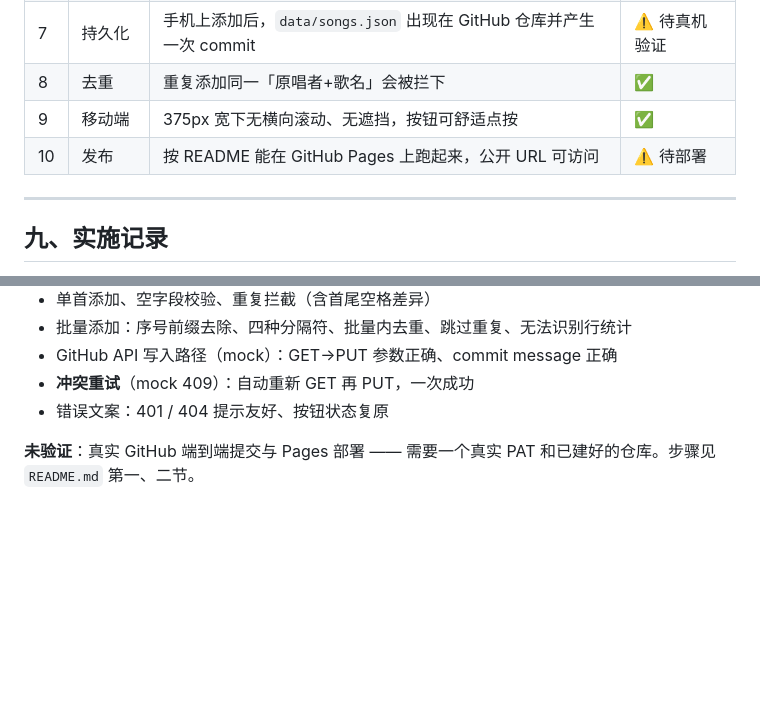
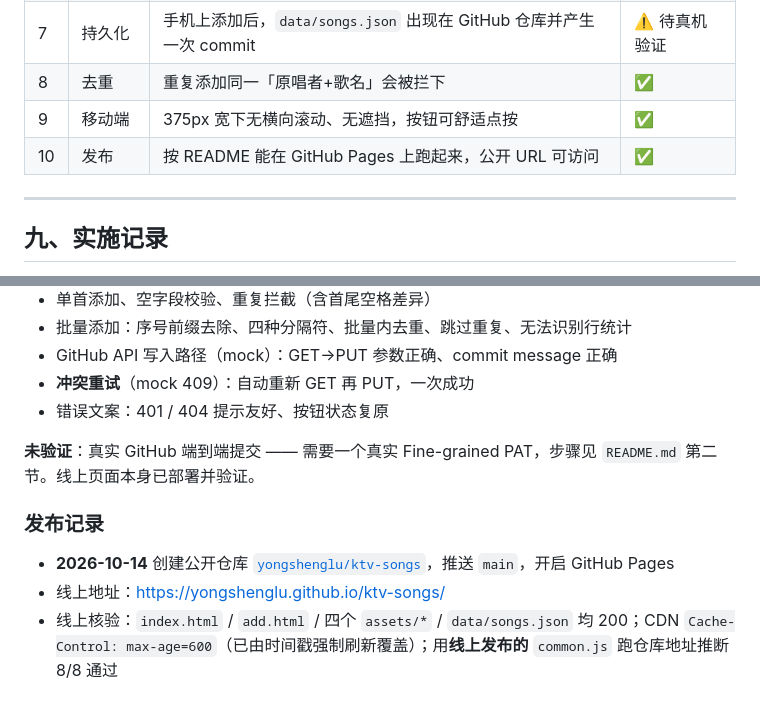
Before and after one commit to yongshenglu/ktv-songs, a Markdown page: 任务书.md, 2 parts joined by grey strips. Drawn GitHub-style; blank space fills up the shorter version.

Commit message:
文档补充线上发布地址与发布记录
Co-Authored-By: Claude Opus 5 <noreply@anthropic.com>

```diff
--- a/任务书.md
+++ b/任务书.md
@@ -201,7 +201,7 @@ KTV歌单/
 | 7 | 持久化 | 手机上添加后，`data/songs.json` 出现在 GitHub 仓库并产生一次 commit | ⚠️ 待真机验证 |
 | 8 | 去重 | 重复添加同一「原唱者+歌名」会被拦下 | ✅ |
 | 9 | 移动端 | 375px 宽下无横向滚动、无遮挡，按钮可舒适点按 | ✅ |
-| 10 | 发布 | 按 README 能在 GitHub Pages 上跑起来，公开 URL 可访问 | ⚠️ 待部署 |
+| 10 | 发布 | 按 README 能在 GitHub Pages 上跑起来，公开 URL 可访问 | ✅ |
 
 ---
 
@@ -228,4 +228,10 @@ KTV歌单/
 - **冲突重试**（mock 409）：自动重新 GET 再 PUT，一次成功
 - 错误文案：401 / 404 提示友好、按钮状态复原
 
-**未验证**：真实 GitHub 端到端提交与 Pages 部署 —— 需要一个真实 PAT 和已建好的仓库。步骤见 `README.md` 第一、二节。
+**未验证**：真实 GitHub 端到端提交 —— 需要一个真实 Fine-grained PAT，步骤见 `README.md` 第二节。线上页面本身已部署并验证。
+
+### 发布记录
+
+- **2026-10-14** 创建公开仓库 [`yongshenglu/ktv-songs`](https://github.com/yongshenglu/ktv-songs)，推送 `main`，开启 GitHub Pages
+- 线上地址：<https://yongshenglu.github.io/ktv-songs/>
+- 线上核验：`index.html` / `add.html` / 四个 `assets/*` / `data/songs.json` 均 200；CDN `Cache-Control: max-age=600`（已由时间戳强制刷新覆盖）；用**线上发布的** `common.js` 跑仓库地址推断 8/8 通过
```
